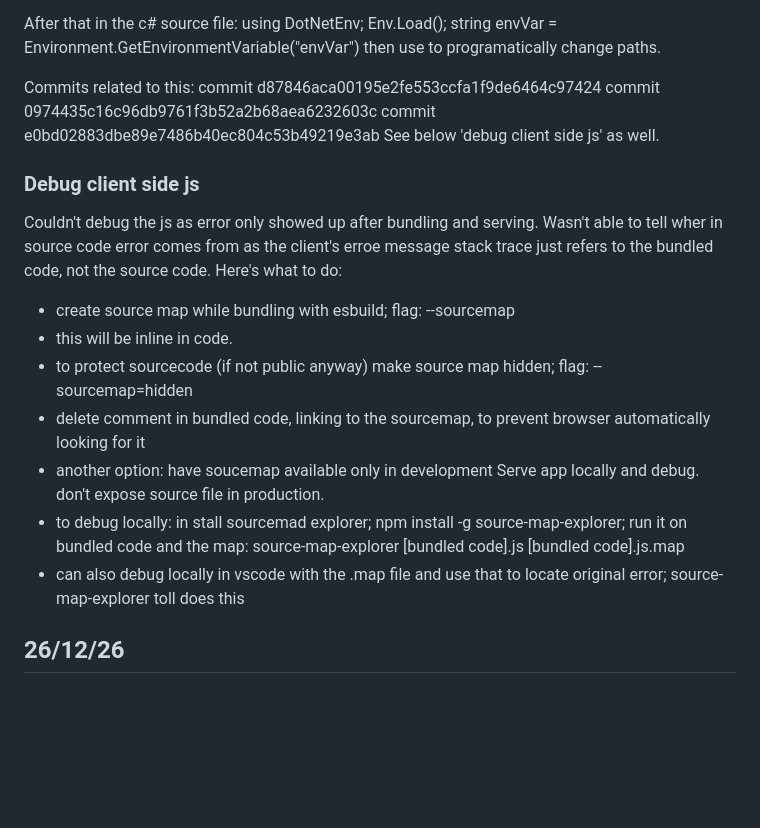
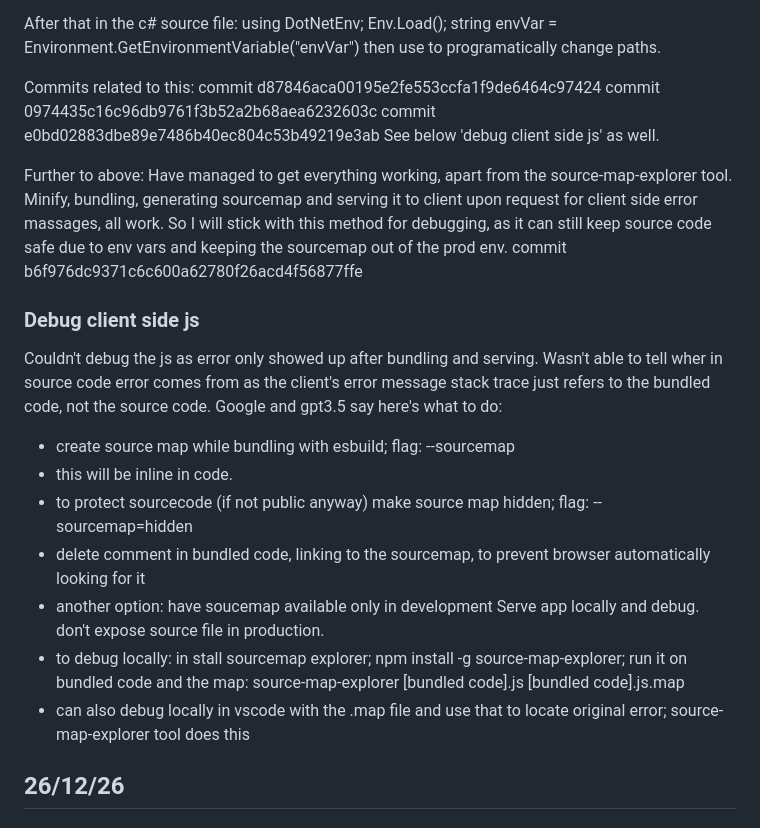
Before and after one commit to AlexanderWedekind/Time_Table_Sharing, a Markdown page: Learning-log.md, the part around the change. GitHub-like rendering; blank space fills up the shorter version.

Commit message:
updates learning log for today

```diff
--- a/Learning-log.md
+++ b/Learning-log.md
@@ -33,17 +33,21 @@ commit 0974435c16c96db9761f3b52a2b68aea6232603c
 commit e0bd02883dbe89e7486b40ec804c53b49219e3ab
 See below 'debug client side js' as well.
 
+Further to above:
+Have managed to get everything working, apart from the source-map-explorer tool. Minify, bundling, generating sourcemap and serving it to client upon request for client side error massages, all work. So I will stick with this method for debugging, as it can still keep source code safe due to env vars and keeping the sourcemap out of the prod env.
+commit b6f976dc9371c6c600a62780f26acd4f56877ffe
+
 ### Debug client side js
 
-Couldn't debug the js as error only showed up after bundling and serving. Wasn't able to tell wher in source code error comes from as the client's erroe message stack trace just refers to the bundled code, not the source code. Here's what to do:
+Couldn't debug the js as error only showed up after bundling and serving. Wasn't able to tell wher in source code error comes from as the client's error message stack trace just refers to the bundled code, not the source code. Google and gpt3.5 say here's what to do:
 
 - create source map while bundling with esbuild; flag: --sourcemap
 - this will be inline in code.
 - to protect sourcecode (if not public anyway) make source map hidden; flag: --sourcemap=hidden
 - delete comment in bundled code, linking to the sourcemap, to prevent browser automatically looking for it
 - another option: have soucemap available only in development Serve app locally and debug. don't expose source file in production.
-- to debug locally: in stall sourcemad explorer; npm install -g source-map-explorer; run it on bundled code and the map: source-map-explorer [bundled code].js [bundled code].js.map
-- can also debug locally in vscode with the .map file and use that to locate original error; source-map-explorer toll does this
+- to debug locally: in stall sourcemap explorer; npm install -g source-map-explorer; run it on bundled code and the map: source-map-explorer [bundled code].js [bundled code].js.map
+- can also debug locally in vscode with the .map file and use that to locate original error; source-map-explorer tool does this
 
 ## 26/12/26
 
```
